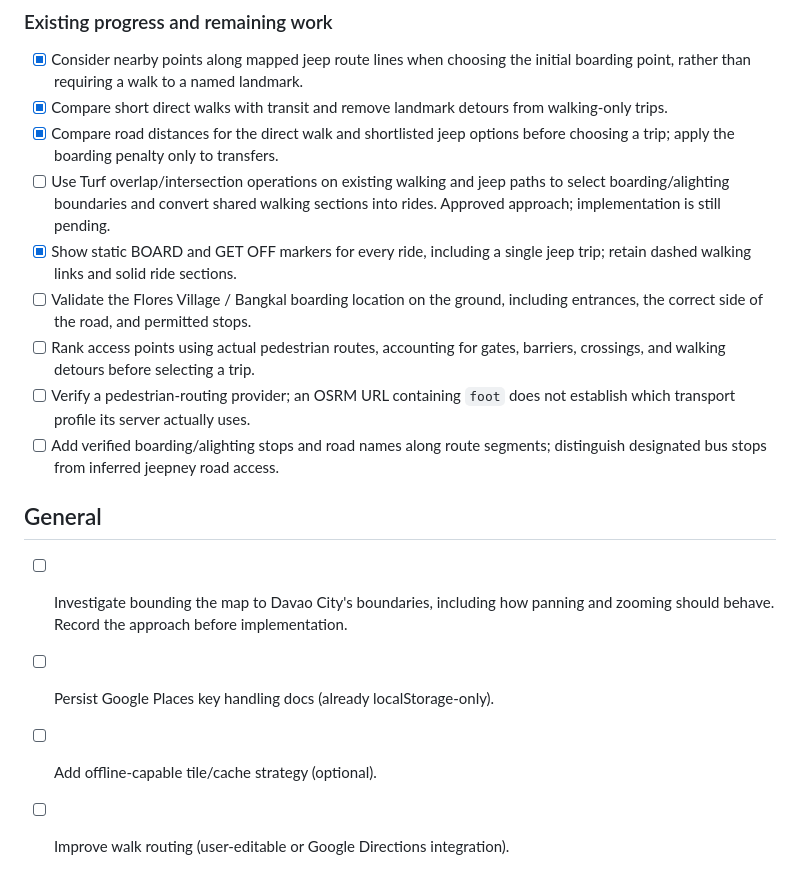
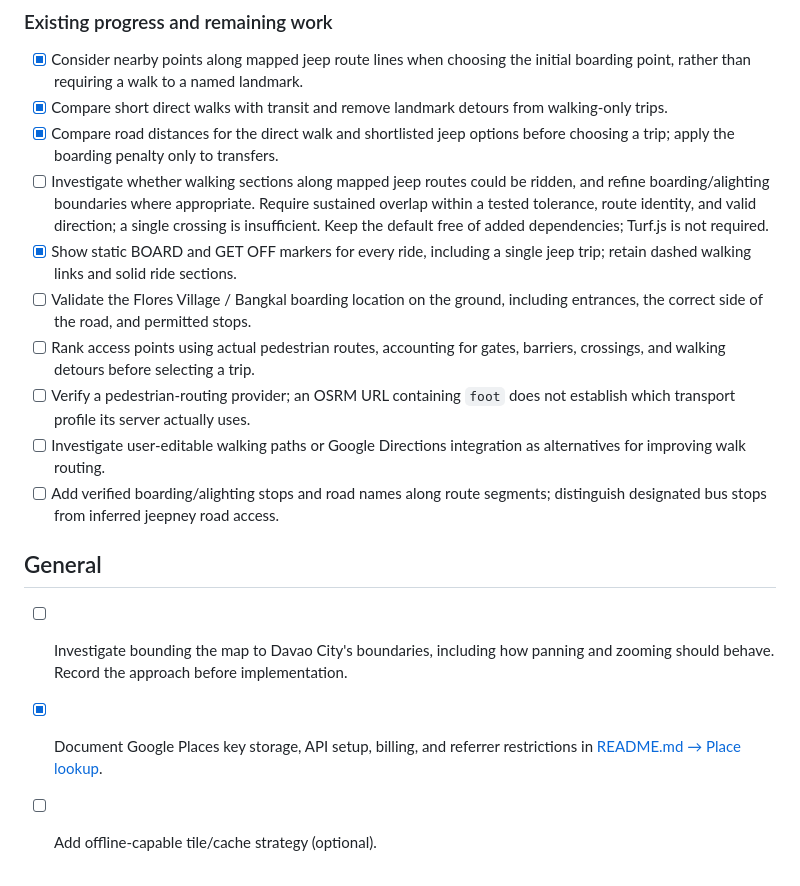
Before and after one commit to smashweaver/davao-city-routes, a Markdown page: ROADMAP.md, the part around one of its changes. Drawn GitHub-style.

```diff
--- a/ROADMAP.md
+++ b/ROADMAP.md
@@ -257,9 +274,11 @@ travel time. This investigation does not authorize planner behavior changes.
       walking-only trips.
 - [x] Compare road distances for the direct walk and shortlisted jeep options
       before choosing a trip; apply the boarding penalty only to transfers.
-- [ ] Use Turf overlap/intersection operations on existing walking and jeep
-      paths to select boarding/alighting boundaries and convert shared walking
-      sections into rides. Approved approach; implementation is still pending.
+- [ ] Investigate whether walking sections along mapped jeep routes could be
+      ridden, and refine boarding/alighting boundaries where appropriate.
+      Require sustained overlap within a tested tolerance, route identity, and
+      valid direction; a single crossing is insufficient. Keep the default
+      free of added dependencies; Turf.js is not required.
 - [x] Show static BOARD and GET OFF markers for every ride, including a single
       jeep trip; retain dashed walking links and solid ride sections.
 - [ ] Validate the Flores Village / Bangkal boarding location on the ground,
@@ -268,12 +287,15 @@ travel time. This investigation does not authorize planner behavior changes.
       barriers, crossings, and walking detours before selecting a trip.
 - [ ] Verify a pedestrian-routing provider; an OSRM URL containing `foot`
       does not establish which transport profile its server actually uses.
+- [ ] Investigate user-editable walking paths or Google Directions integration
+      as alternatives for improving walk routing.
 - [ ] Add verified boarding/alighting stops and road names along route segments;
       distinguish designated bus stops from inferred jeepney road access.
 
 ## General
+
 - [ ] Investigate bounding the map to Davao City's boundaries, including how
       panning and zooming should behave. Record the approach before implementation.
-- [ ] Persist Google Places key handling docs (already localStorage-only).
+- [x] Document Google Places key storage, API setup, billing, and referrer
+      restrictions in [README.md → Place lookup](README.md#place-lookup).
 - [ ] Add offline-capable tile/cache strategy (optional).
-- [ ] Improve walk routing (user-editable or Google Directions integration).
```
Also changed, not shown: other parts of ROADMAP.md (+44 -27 lines).
